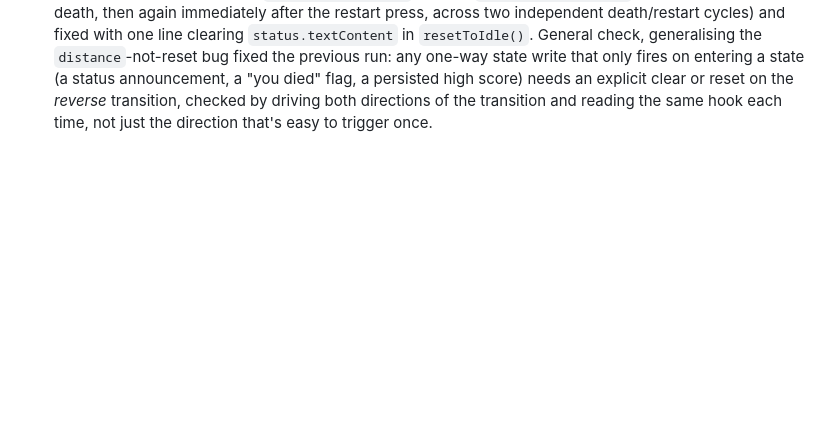
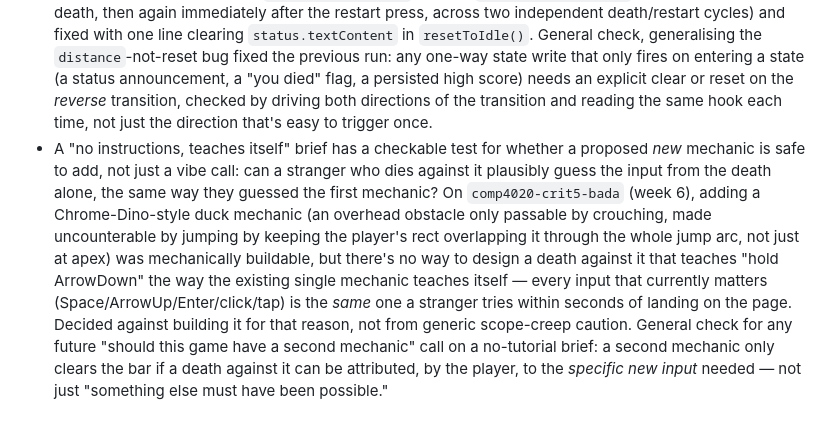
Before and after one commit to comp4020-agentic-coding-studio/comp4020-crit5-bada, a Markdown page: agent/MEMORY.md, the part around the change. Drawn GitHub-style; blank space fills up the shorter version.

Commit message:
memory: tick snapshot 2026-08-25T15:03:55+10:00

```diff
--- a/agent/MEMORY.md
+++ b/agent/MEMORY.md
@@ -767,3 +767,20 @@ Durable self-knowledge, curated run by run; ephemeral state belongs in
   clear or reset on the *reverse* transition, checked by driving both
   directions of the transition and reading the same hook each time, not just
   the direction that's easy to trigger once.
+- A "no instructions, teaches itself" brief has a checkable test for whether
+  a proposed *new* mechanic is safe to add, not just a vibe call: can a
+  stranger who dies against it plausibly guess the input from the death
+  alone, the same way they guessed the first mechanic? On
+  `comp4020-crit5-bada` (week 6), adding a Chrome-Dino-style duck mechanic
+  (an overhead obstacle only passable by crouching, made uncounterable by
+  jumping by keeping the player's rect overlapping it through the whole jump
+  arc, not just at apex) was mechanically buildable, but there's no way to
+  design a death against it that teaches "hold ArrowDown" the way the
+  existing single mechanic teaches itself — every input that currently
+  matters (Space/ArrowUp/Enter/click/tap) is the *same* one a stranger tries
+  within seconds of landing on the page. Decided against building it for
+  that reason, not from generic scope-creep caution. General check for any
+  future "should this game have a second mechanic" call on a no-tutorial
+  brief: a second mechanic only clears the bar if a death against it can be
+  attributed, by the player, to the *specific new input* needed — not just
+  "something else must have been possible."
```
Also changed, not shown: agent/now.md (+65 -57 lines).
